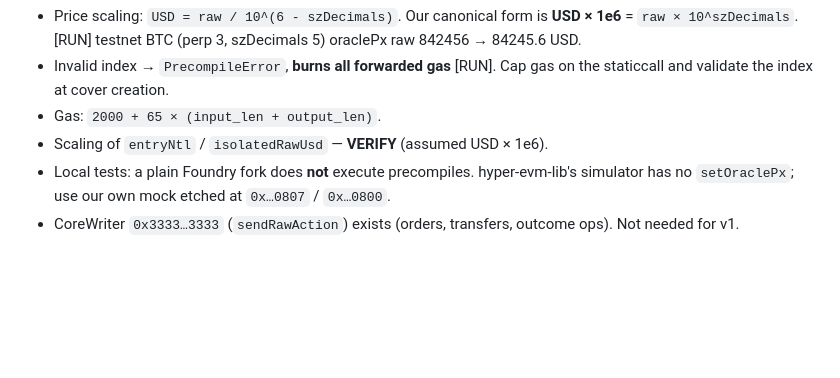
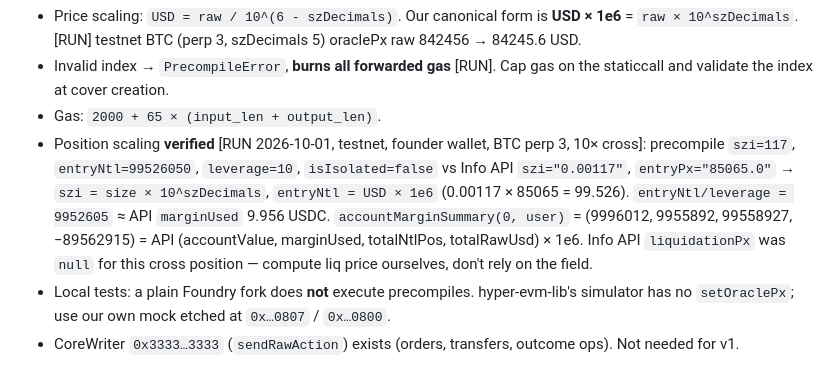
Before and after one commit to Qwealzy/numera-cover, a Markdown page: docs/research/hyperliquid.md, the part around the change. Drawn GitHub-style; blank space fills up the shorter version.

Commit message:
Record testnet accounts; verify position precompile scaling
Co-Authored-By: Claude Opus 5.5 <noreply@anthropic.com>

```diff
--- a/docs/research/hyperliquid.md
+++ b/docs/research/hyperliquid.md
@@ -42,7 +42,13 @@ Raw `staticcall(abi.encode(args))`, no selector. Values = HyperCore state when t
 - Invalid index → `PrecompileError`, **burns all forwarded gas** [RUN]. Cap gas on the staticcall and
   validate the index at cover creation.
 - Gas: `2000 + 65 × (input_len + output_len)`.
-- Scaling of `entryNtl` / `isolatedRawUsd` — **VERIFY** (assumed USD × 1e6).
+- Position scaling **verified** [RUN 2026-10-01, testnet, founder wallet, BTC perp 3, 10× cross]:
+  precompile `szi=117`, `entryNtl=99526050`, `leverage=10`, `isIsolated=false` vs Info API
+  `szi="0.00117"`, `entryPx="85065.0"` → `szi = size × 10^szDecimals`, `entryNtl = USD × 1e6`
+  (0.00117 × 85065 = 99.526). `entryNtl/leverage = 9952605` ≈ API `marginUsed` 9.956 USDC.
+  `accountMarginSummary(0, user)` = (9996012, 9955892, 99558927, −89562915) = API
+  (accountValue, marginUsed, totalNtlPos, totalRawUsd) × 1e6. Info API `liquidationPx` was `null` for this
+  cross position — compute liq price ourselves, don't rely on the field.
 - Local tests: a plain Foundry fork does **not** execute precompiles. hyper-evm-lib's simulator has no
   `setOraclePx`; use our own mock etched at `0x…0807` / `0x…0800`.
 - CoreWriter `0x3333…3333` (`sendRawAction`) exists (orders, transfers, outcome ops). Not needed for v1.
```
